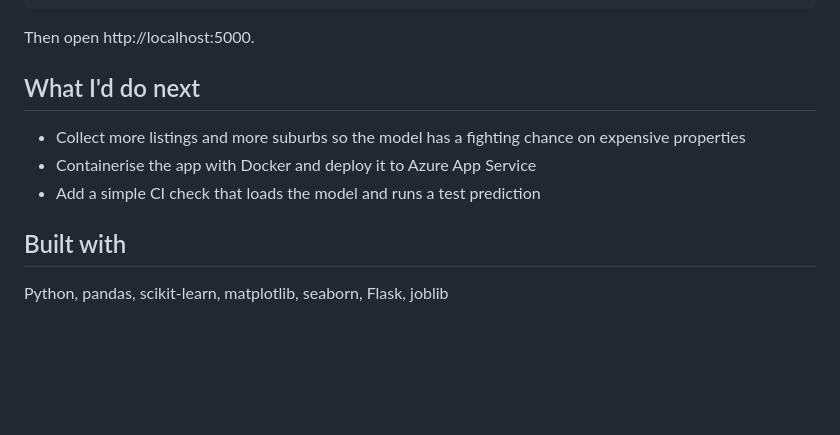
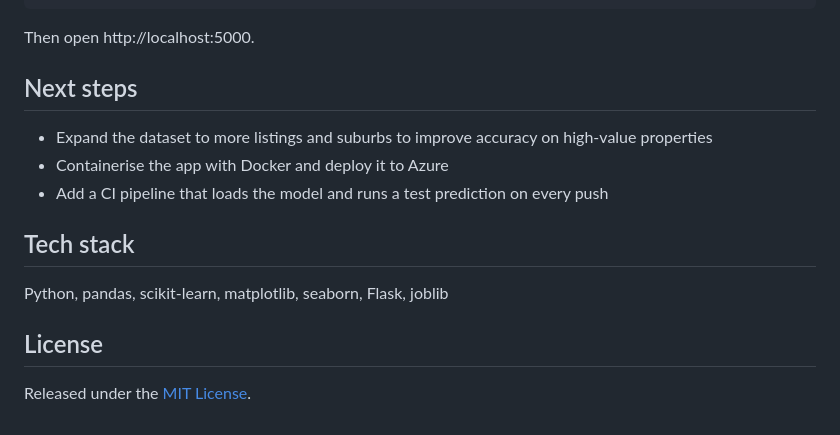
Before and after one commit to rohitbondala277/Sydney-Housing, a Markdown page: README.md, the part around one of its changes. Drawn GitHub-style; blank space fills up the shorter version.

```diff
--- a/README.md
+++ b/README.md
@@ -46,12 +48,16 @@ python app.py
 
 Then open http://localhost:5000.
 
-## What I'd do next
+## Next steps
 
-- Collect more listings and more suburbs so the model has a fighting chance on expensive properties
-- Containerise the app with Docker and deploy it to Azure App Service
-- Add a simple CI check that loads the model and runs a test prediction
+- Expand the dataset to more listings and suburbs to improve accuracy on high-value properties
+- Containerise the app with Docker and deploy it to Azure
+- Add a CI pipeline that loads the model and runs a test prediction on every push
 
-## Built with
+## Tech stack
 
 Python, pandas, scikit-learn, matplotlib, seaborn, Flask, joblib
+
+## License
+
+Released under the [MIT License](LICENSE).
```
Also changed, not shown: other parts of README.md (+18 -16 lines), docs/app-screenshot.png (added), 4 other files.
